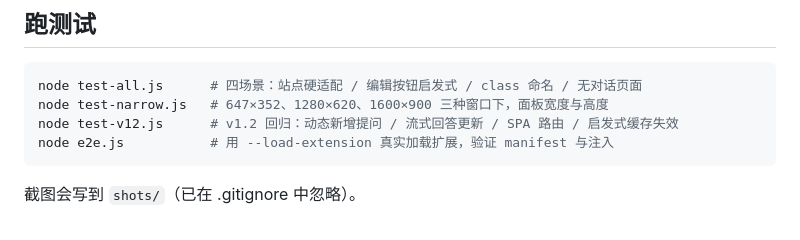
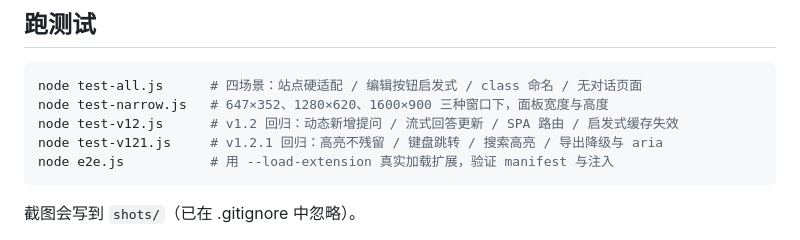
Before and after one commit to fq188/chat-outline, a Markdown page: dev/README.md, the part around the change. Drawn GitHub-style.

````diff
--- a/dev/README.md
+++ b/dev/README.md
@@ -15,6 +15,7 @@ npx playwright install chromium     # 若用 playwright-core，需自备浏览
 node test-all.js      # 四场景：站点硬适配 / 编辑按钮启发式 / class 命名 / 无对话页面
 node test-narrow.js   # 647×352、1280×620、1600×900 三种窗口下，面板宽度与高度
 node test-v12.js      # v1.2 回归：动态新增提问 / 流式回答更新 / SPA 路由 / 启发式缓存失效
+node test-v121.js     # v1.2.1 回归：高亮不残留 / 键盘跳转 / 搜索高亮 / 导出降级与 aria
 node e2e.js           # 用 --load-extension 真实加载扩展，验证 manifest 与注入
 ```
 
````
Also changed, not shown: README.md (+20 -2 lines), docs/demo-search.png, store/screenshots/3-search.png, 3 other files.
